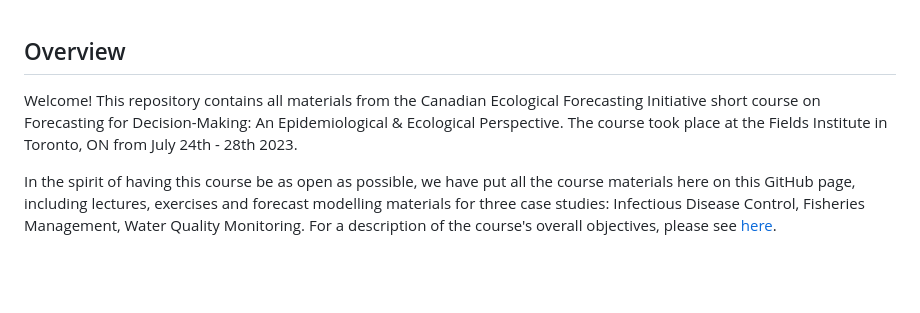
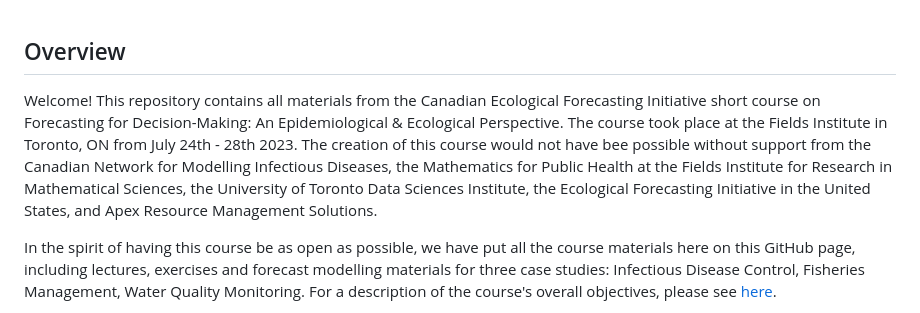
Before and after one commit to CanadianEFI/shortcourse-2023, a Markdown page: README.md, the part around the change. GitHub-like rendering; blank space fills up the shorter version.

```diff
--- a/README.md
+++ b/README.md
@@ -1,6 +1,6 @@
 ## Overview
 
-Welcome! This repository contains all materials from the Canadian Ecological Forecasting Initiative short course on Forecasting for Decision-Making: An Epidemiological & Ecological Perspective. The course took place at the Fields Institute in Toronto, ON from July 24th - 28th 2023.
+Welcome! This repository contains all materials from the Canadian Ecological Forecasting Initiative short course on Forecasting for Decision-Making: An Epidemiological & Ecological Perspective. The course took place at the Fields Institute in Toronto, ON from July 24th - 28th 2023. The creation of this course would not have bee possible without support from the Canadian Network for Modelling Infectious Diseases, the Mathematics for Public Health at the Fields Institute for Research in Mathematical Sciences, the University of Toronto Data Sciences Institute, the Ecological Forecasting Initiative in the United States, and Apex Resource Management Solutions.
 
 In the spirit of having this course be as open as possible, we have put all the course materials here on this GitHub page, including lectures, exercises and forecast modelling materials for three case studies: Infectious Disease Control, Fisheries Management, Water Quality Monitoring. For a description of the course's overall objectives, please see [here](http://www.fields.utoronto.ca/activities/23-24/forecasting).
 
```
